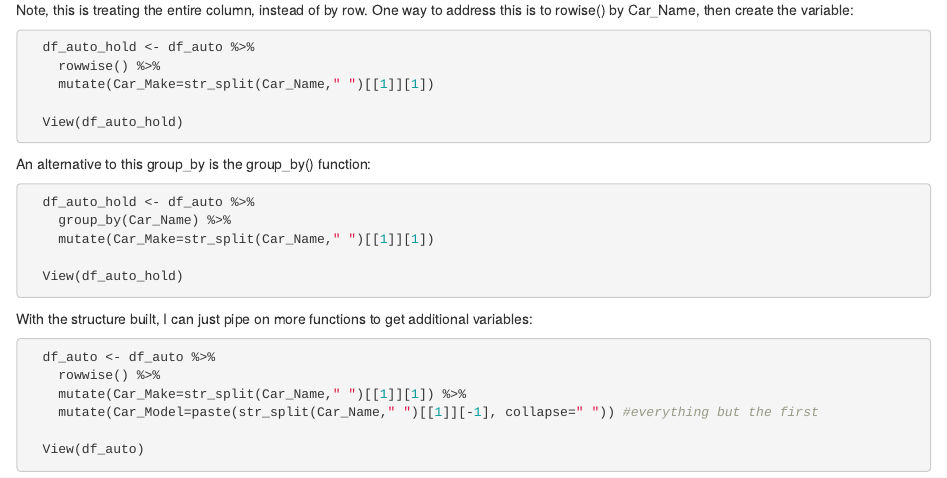
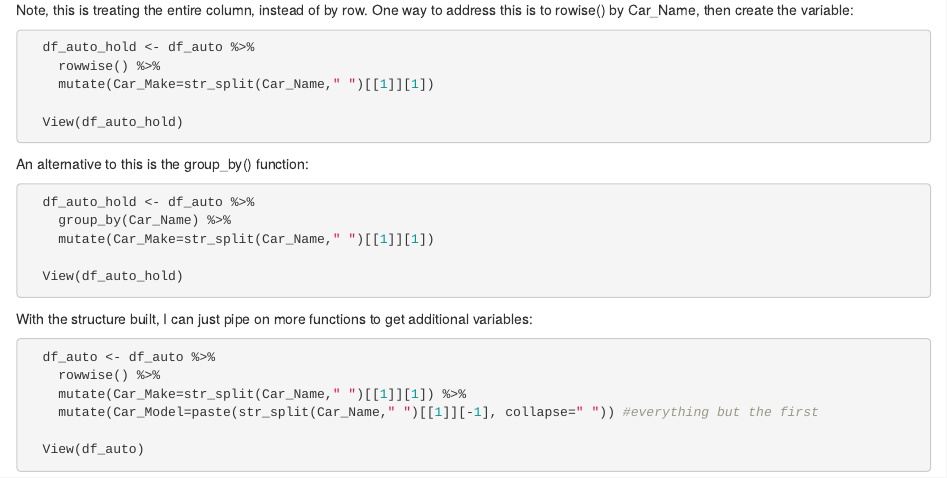
Before and after one commit to andreavillanes/R_Data_Manipulation_Techniques, an R Markdown document (04-data_wrangling.Rmd): the page in a window 1100 px wide, from 4690 px down. Rendered offline with R 4.5, knitr and Pandoc, with nearby package versions; drawn as R Markdown's standard HTML page in place of the format the file asks for.

Commit message:
changing chapter 4 wording

````diff
--- a/04-data_wrangling.Rmd
+++ b/04-data_wrangling.Rmd
@@ -295,7 +295,7 @@ Note, this is treating the entire column, instead of by row. One way to address
   View(df_auto_hold)
 ```
 
-An alternative to this group_by is the group_by() function:
+An alternative to this is the group_by() function:
 
 ```{r results='hide', message=FALSE, eval=FALSE}
   df_auto_hold <- df_auto %>%
````
Also changed, not shown: docs/search_index.json, 7 other files.
